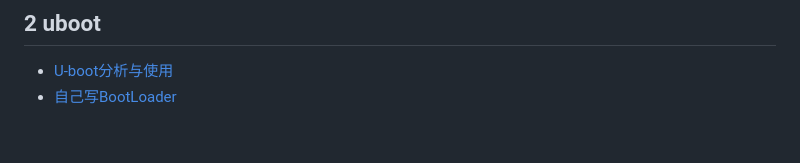
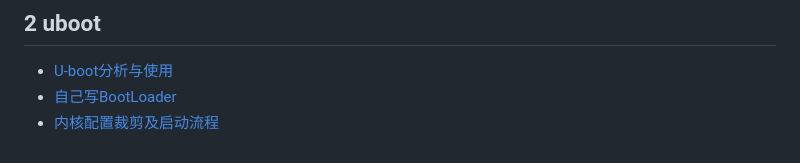
Before and after one commit to zhi-z/EmbeddedLinux, a Markdown page: SUMMARY.md, the part around the change. GitHub-like rendering.

```diff
--- a/SUMMARY.md
+++ b/SUMMARY.md
@@ -22,3 +22,4 @@
 ## 2 uboot
 * [U-boot分析与使用](U-boot分析与使用/README.md)
 * [自己写BootLoader](自己写BootLoader/README.md)
+* [内核配置裁剪及启动流程](内核配置裁剪及启动流程/README.md)
```
Also changed, not shown: 内核配置裁剪及启动流程/README.md (added, +89 -0 lines), 内核配置裁剪及启动流程/images/linux_makefile.png (added).
